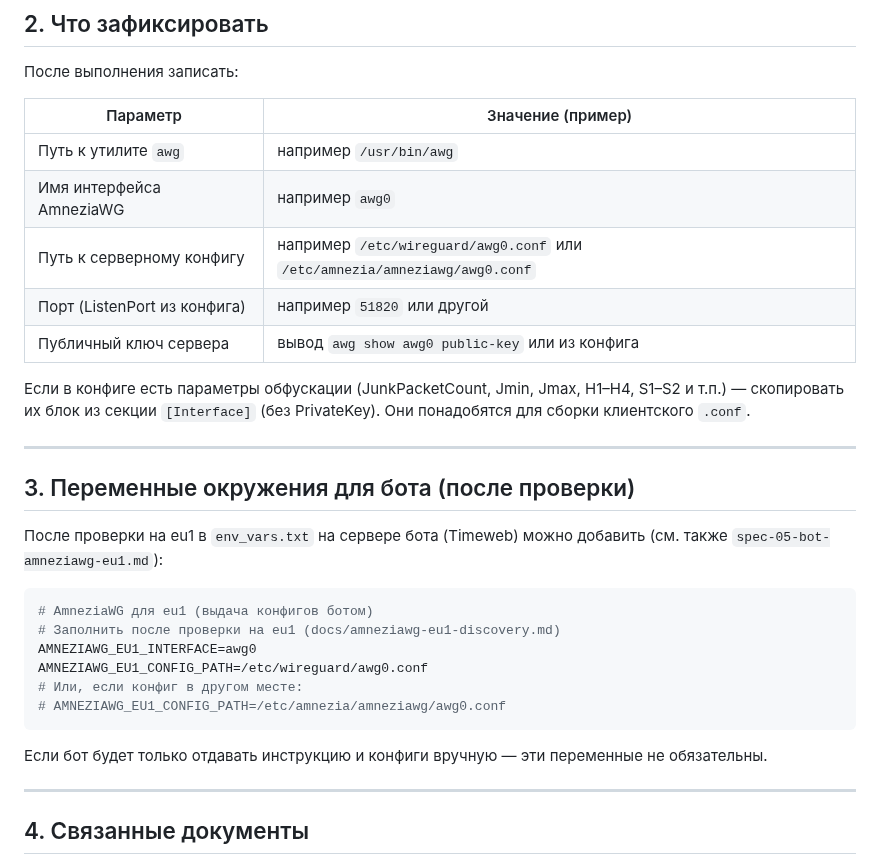
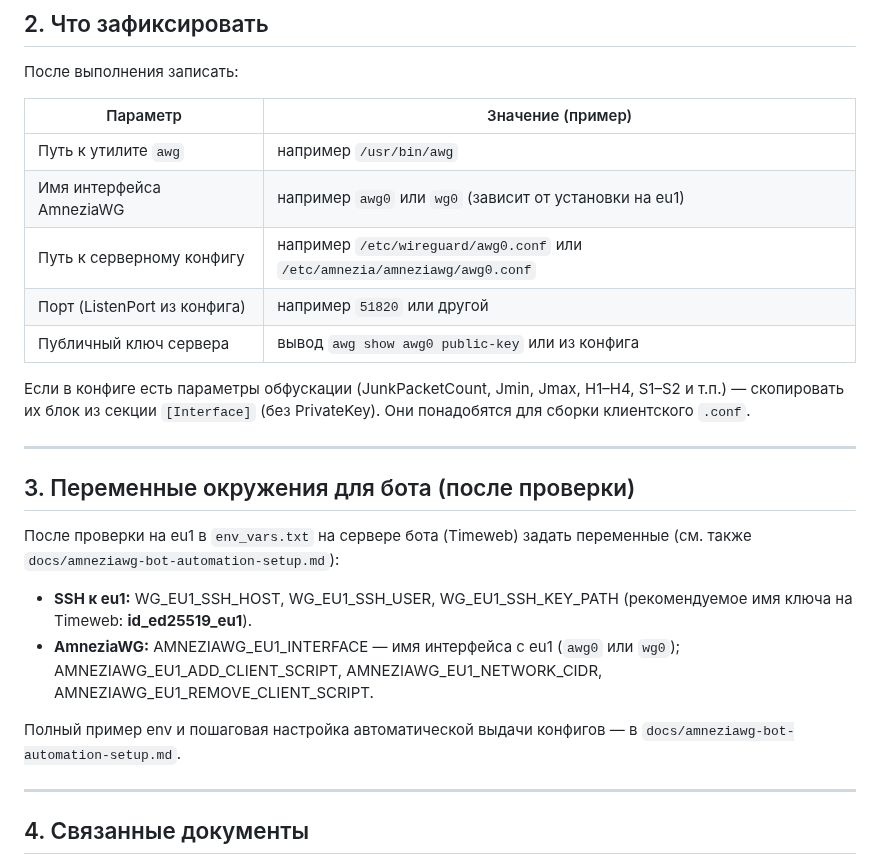
Before and after one commit to nikkronos/vpnservice, a Markdown page: docs/amneziawg-eu1-discovery.md, the part around the change. GitHub-like rendering.

````diff
--- a/docs/amneziawg-eu1-discovery.md
+++ b/docs/amneziawg-eu1-discovery.md
@@ -40,7 +40,7 @@ grep -r "ListenPort\|PrivateKey" /etc/amnezia/ 2>/dev/null | head -20
 | Параметр | Значение (пример) |
 |----------|-------------------|
 | Путь к утилите `awg` | например `/usr/bin/awg` |
-| Имя интерфейса AmneziaWG | например `awg0` |
+| Имя интерфейса AmneziaWG | например `awg0` или `wg0` (зависит от установки на eu1) |
 | Путь к серверному конфигу | например `/etc/wireguard/awg0.conf` или `/etc/amnezia/amneziawg/awg0.conf` |
 | Порт (ListenPort из конфига) | например `51820` или другой |
 | Публичный ключ сервера | вывод `awg show awg0 public-key` или из конфига |
@@ -51,18 +51,12 @@ grep -r "ListenPort\|PrivateKey" /etc/amnezia/ 2>/dev/null | head -20
 
 ## 3. Переменные окружения для бота (после проверки)
 
-После проверки на eu1 в `env_vars.txt` на сервере бота (Timeweb) можно добавить (см. также `spec-05-bot-amneziawg-eu1.md`):
+После проверки на eu1 в `env_vars.txt` на сервере бота (Timeweb) задать переменные (см. также `docs/amneziawg-bot-automation-setup.md`):
 
-```bash
-# AmneziaWG для eu1 (выдача конфигов ботом)
-# Заполнить после проверки на eu1 (docs/amneziawg-eu1-discovery.md)
-AMNEZIAWG_EU1_INTERFACE=awg0
-AMNEZIAWG_EU1_CONFIG_PATH=/etc/wireguard/awg0.conf
-# Или, если конфиг в другом месте:
-# AMNEZIAWG_EU1_CONFIG_PATH=/etc/amnezia/amneziawg/awg0.conf
-```
+- **SSH к eu1:** WG_EU1_SSH_HOST, WG_EU1_SSH_USER, WG_EU1_SSH_KEY_PATH (рекомендуемое имя ключа на Timeweb: **id_ed25519_eu1**).
+- **AmneziaWG:** AMNEZIAWG_EU1_INTERFACE — имя интерфейса с eu1 (`awg0` или `wg0`); AMNEZIAWG_EU1_ADD_CLIENT_SCRIPT, AMNEZIAWG_EU1_NETWORK_CIDR, AMNEZIAWG_EU1_REMOVE_CLIENT_SCRIPT.
 
-Если бот будет только отдавать инструкцию и конфиги вручную — эти переменные не обязательны.
+Полный пример env и пошаговая настройка автоматической выдачи конфигов — в `docs/amneziawg-bot-automation-setup.md`.
 
 ---
 
````
Also changed, not shown: docs/specs/spec-05-bot-amneziawg-eu1.md (+3 -3 lines).
